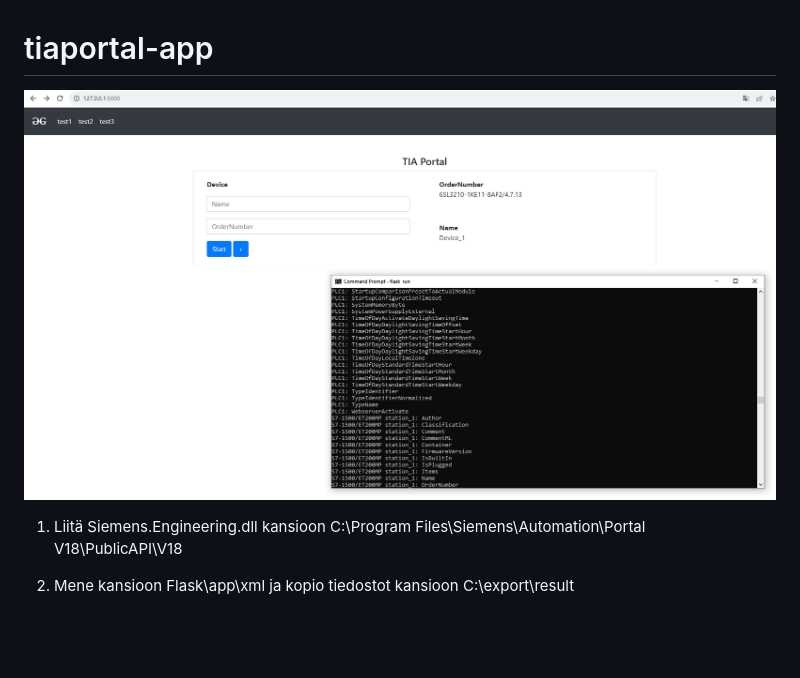
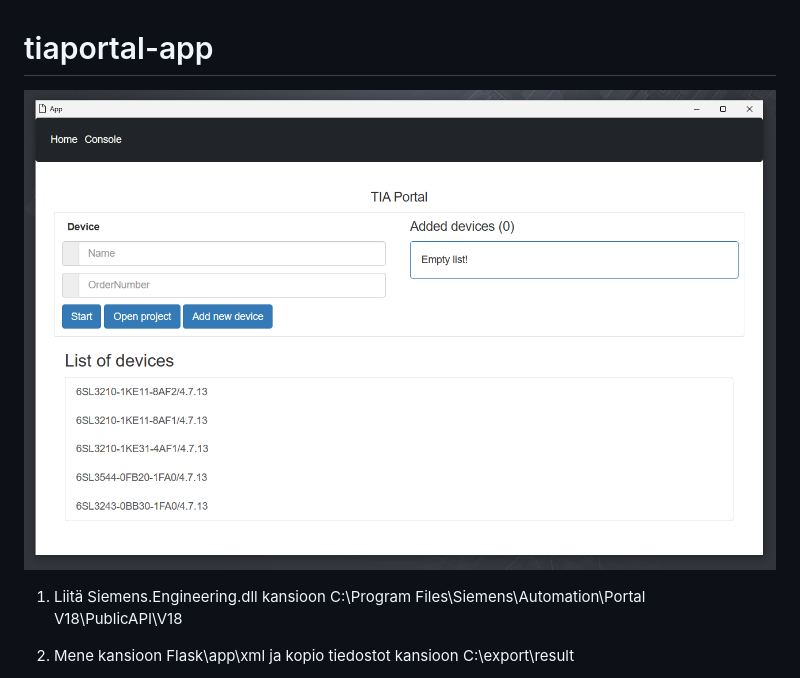
Before and after one commit to Ari-maker/tiaportal-app, a Markdown page: README.md, the part around the change. GitHub-like rendering; pictures changed too: app.png (added), websivu.png (deleted); blank space fills up the shorter version.

```diff
--- a/README.md
+++ b/README.md
@@ -1,6 +1,6 @@
 # tiaportal-app
 
-![Screenshot](websivu.png)
+![Screenshot](app.png)
 
 1. Liitä Siemens.Engineering.dll kansioon C:\Program Files\Siemens\Automation\Portal V18\PublicAPI\V18
 
```
